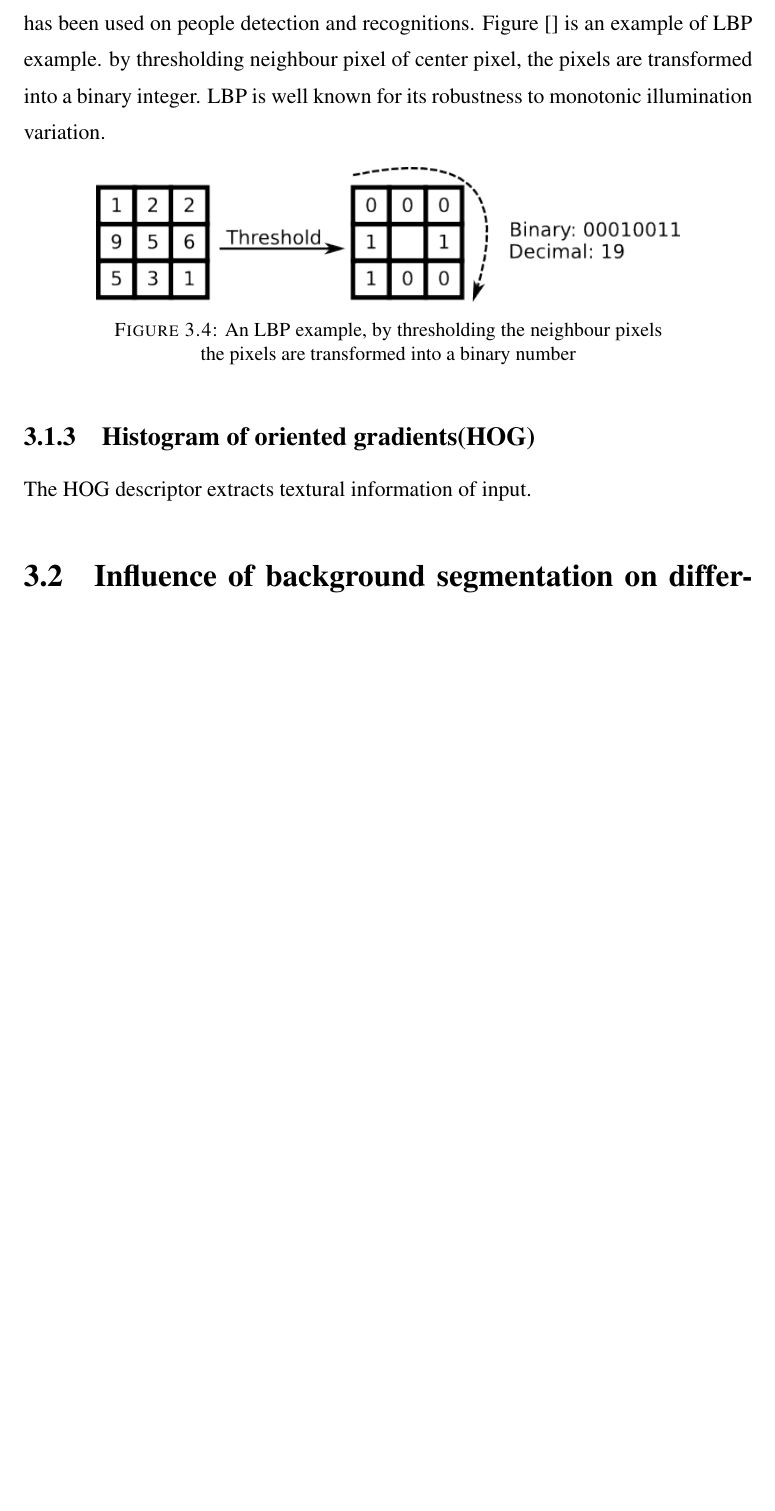
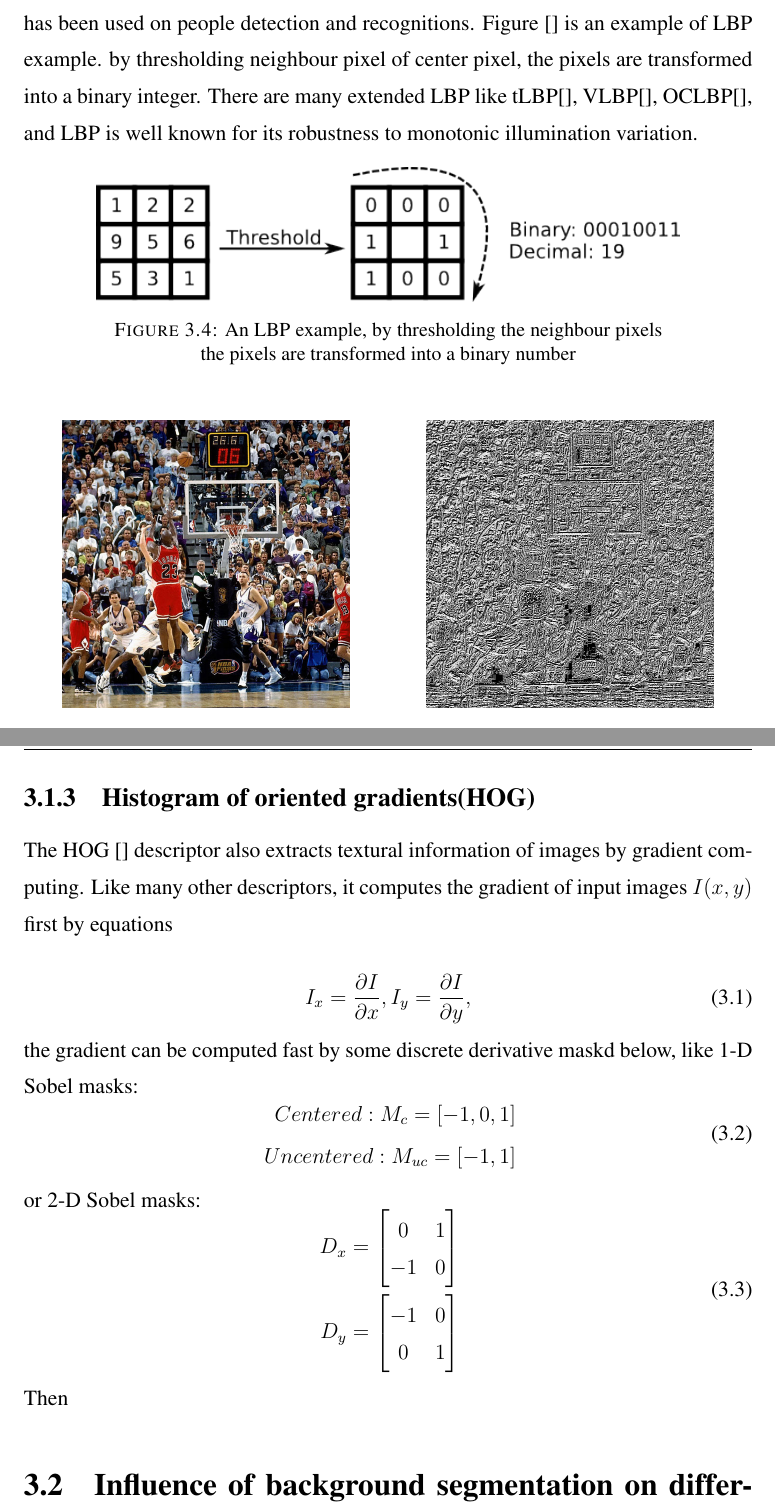
Before and after one commit to Summitofpyramid/ThesisProjectLongVersion, a LaTeX thesis (thesis_1/main.tex, which reads thesis_1/Chapters/Chapter3.tex): part of page 34 of 59 before the commit and two parts of pages 34 and 35 of 59 after it, the two joined at a grey line, cut so that both start at the same text, the shorter picture padded with empty space. The pictures show the PDF file thesis_1/main.pdf that the author committed with the source.

Commit message:
Add files via upload

```diff
--- a/thesis_1/Chapters/Chapter3.tex
+++ b/thesis_1/Chapters/Chapter3.tex
@@ -42,8 +42,7 @@ Histogram descriptor extracts color statistics information of input images. A po
 \end{figure}
 
 \subsection{Local binary pattern(LBP)}
-Local binary pattern[] extracts the texture information with efficient computing and has been used on people detection and recognitions. Figure [] is an example of LBP example. by thresholding neighbour pixel of center pixel, the pixels are transformed into a binary integer. There are many variants of LBP like circular LBP,
-LBP is well known for its robustness to monotonic illumination variation.
+Local binary pattern[] extracts the texture information with efficient computing and has been used on people detection and recognitions. Figure [] is an example of LBP example. by thresholding neighbour pixel of center pixel, the pixels are transformed into a binary integer. There are many extended LBP like tLBP[], VLBP[], OCLBP[], and LBP is well known for its robustness to monotonic illumination variation.
 \begin{figure}[H]
 \centering
 \includegraphics[width=0.8\linewidth]{/Users/JohnsonJohnson/Downloads/thesis_1/Figures/LBPdemo.png}
@@ -51,5 +50,4 @@ LBP is well known for its robustness to monotonic illumination variation.
 \vspace{0em}
 \end{figure}
 
-\subsection{Histogram of oriented gradients(HOG)}
-The HOG descriptor extracts textural information of input.
+\begin{figure}[H]
@@ -56,2 +67,15 @@ The HOG descriptor extracts textural information of input.
+\end{figure}
 
 
+\subsection{Histogram of oriented gradients(HOG)}
+The HOG [] descriptor also extracts textural information of images by gradient computing. Like many other descriptors, it computes the gradient of input images $I(x, y)$ first by equations
+
+\begin{equation}
+I_x = \frac{\partial I}{\partial x},\\
+I_y = \frac{\partial I}{\partial y},
+\end{equation}
+the gradient can be computed fast by some discrete derivative maskd below, like 1-D Sobel masks:
+\begin{equation}
+\begin{aligned}
+Centered: M_{c} = [-1, 0, 1]\\
+Uncentered: M_{uc} = [-1, 1]
@@ -58,3 +97,6 @@ The HOG descriptor extracts textural information of input.
+\end{aligned}
+\end{equation}
+Then
 
 \section{Influence of background segmentation on different descriptors}
 Many works try to minimize impact of background noise of pedestrians' image. It's easier to automatically segment foreground from sequential videos than a single frame. In [SDALF] the author provides foreground mask for all images.  Some of those segmented foreground are shown in figure [] and it's obvious that certain bogy parts like head and feet are lost. To compare those loss's impact on color and textural descriptors, a comparison of foreground segmentation on HSV color histogram descriptors and local binary pattern(LBP) is given in figure [] and figure [].
```
Also changed, not shown: thesis_1/Chapters/Chapter5.tex (+4 -1 lines), thesis_1/Figures/Theshot1.jpg (added), thesis_1/Figures/TheshotLBP1.jpg (added), thesis_1/main.pdf, thesis_1/Chapters/Chapter3.tex (28 more changed lines), 11 other files.
